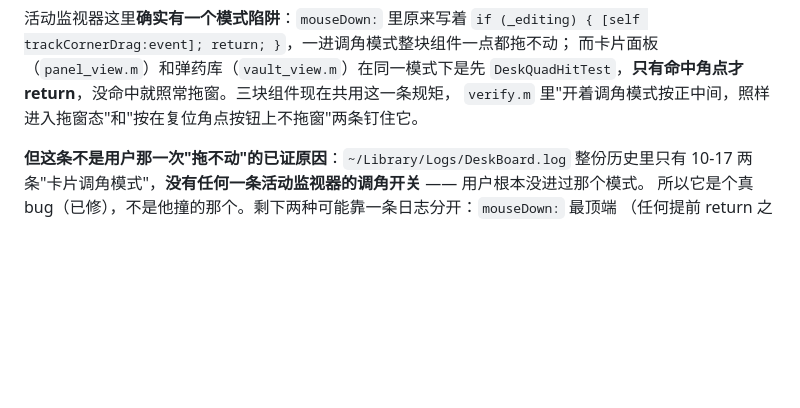
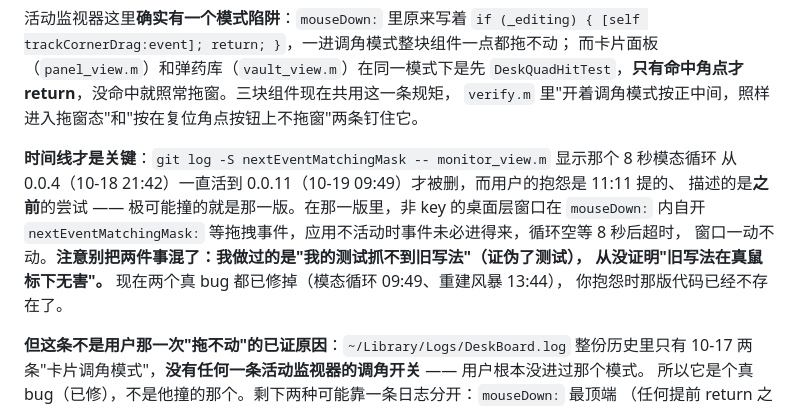
Before and after one commit to jieme8/deskboard, a Markdown page: README.md, the part around the change. Drawn GitHub-style; blank space fills up the shorter version.

Commit message:
README/memory：#2 的时间线定案 —— 模态循环版（0.0.4~0.0.11）才是用户最可能撞的那版，且它已被两个真修复取代；澄清'测试抓不到'不等于'旧写法无害'

```diff
--- a/README.md
+++ b/README.md
@@ -140,6 +140,14 @@ layer≈INT32 的远程桌面覆盖层）以完全相同的方式压着 ——
 而卡片面板（`panel_view.m`）和弹药库（`vault_view.m`）在同一模式下是先
 `DeskQuadHitTest`，**只有命中角点才 return**，没命中就照常拖窗。三块组件现在共用这一条规矩，
 `verify.m` 里"开着调角模式按正中间，照样进入拖窗态"和"按在复位角点按钮上不拖窗"两条钉住它。
+
+**时间线才是关键**：`git log -S nextEventMatchingMask -- monitor_view.m` 显示那个 8 秒模态循环
+从 0.0.4（10-18 21:42）一直活到 0.0.11（10-19 09:49）才被删，而用户的抱怨是 11:11 提的、
+描述的是**之前**的尝试 —— 极可能撞的就是那一版。在那一版里，非 key 的桌面层窗口在 `mouseDown:`
+内自开 `nextEventMatchingMask:` 等拖拽事件，应用不活动时事件未必进得来，循环空等 8 秒后超时，
+窗口一动不动。**注意别把两件事混了：我做过的是"我的测试抓不到旧写法"（证伪了测试），
+从没证明"旧写法在真鼠标下无害"。** 现在两个真 bug 都已修掉（模态循环 09:49、重建风暴 13:44），
+你抱怨时那版代码已经不存在了。
 
 **但这条不是用户那一次"拖不动"的已证原因**：`~/Library/Logs/DeskBoard.log` 整份历史里只有
 10-17 两条"卡片调角模式"，**没有任何一条活动监视器的调角开关** —— 用户根本没进过那个模式。
```
